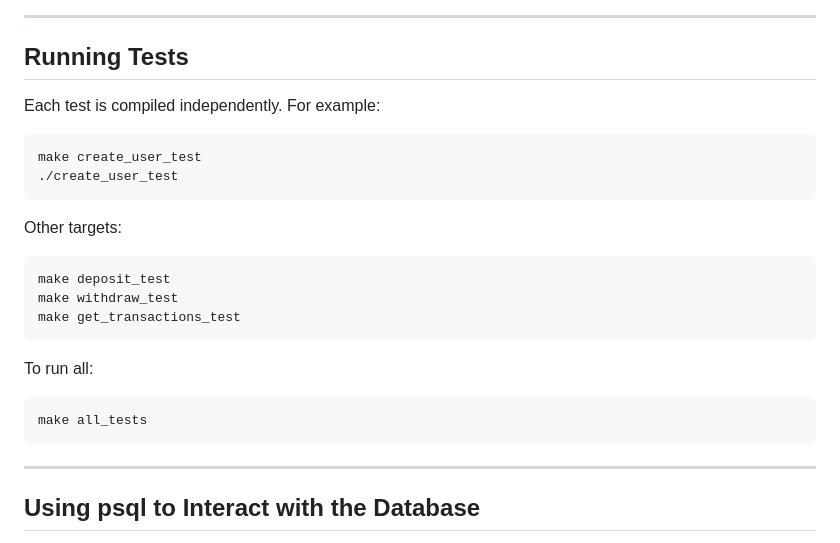
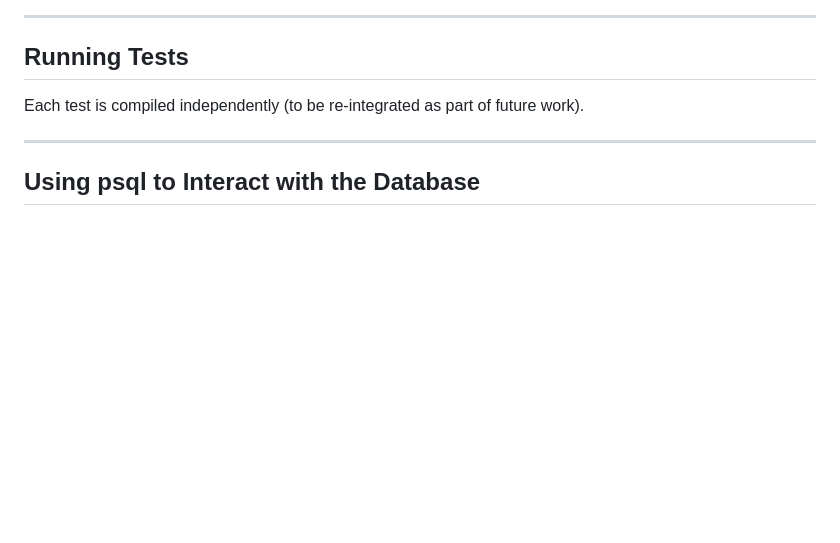
Before and after one commit to ayaancodes/OnlineBankingSystem, a Markdown page: readme.md, the part around one of its changes. GitHub-like rendering; blank space fills up the shorter version.

````diff
--- a/readme.md
+++ b/readme.md
@@ -107,26 +116,7 @@ make clean
 
 ## Running Tests
 
-Each test is compiled independently. For example:
-
-```bash
-make create_user_test
-./create_user_test
-```
-
-Other targets:
-
-```bash
-make deposit_test
-make withdraw_test
-make get_transactions_test
-```
-
-To run all:
-
-```bash
-make all_tests
-```
+Each test is compiled independently (to be re-integrated as part of future work).
 
 ---
 
````
Also changed, not shown: other parts of readme.md (+75 -67 lines).
